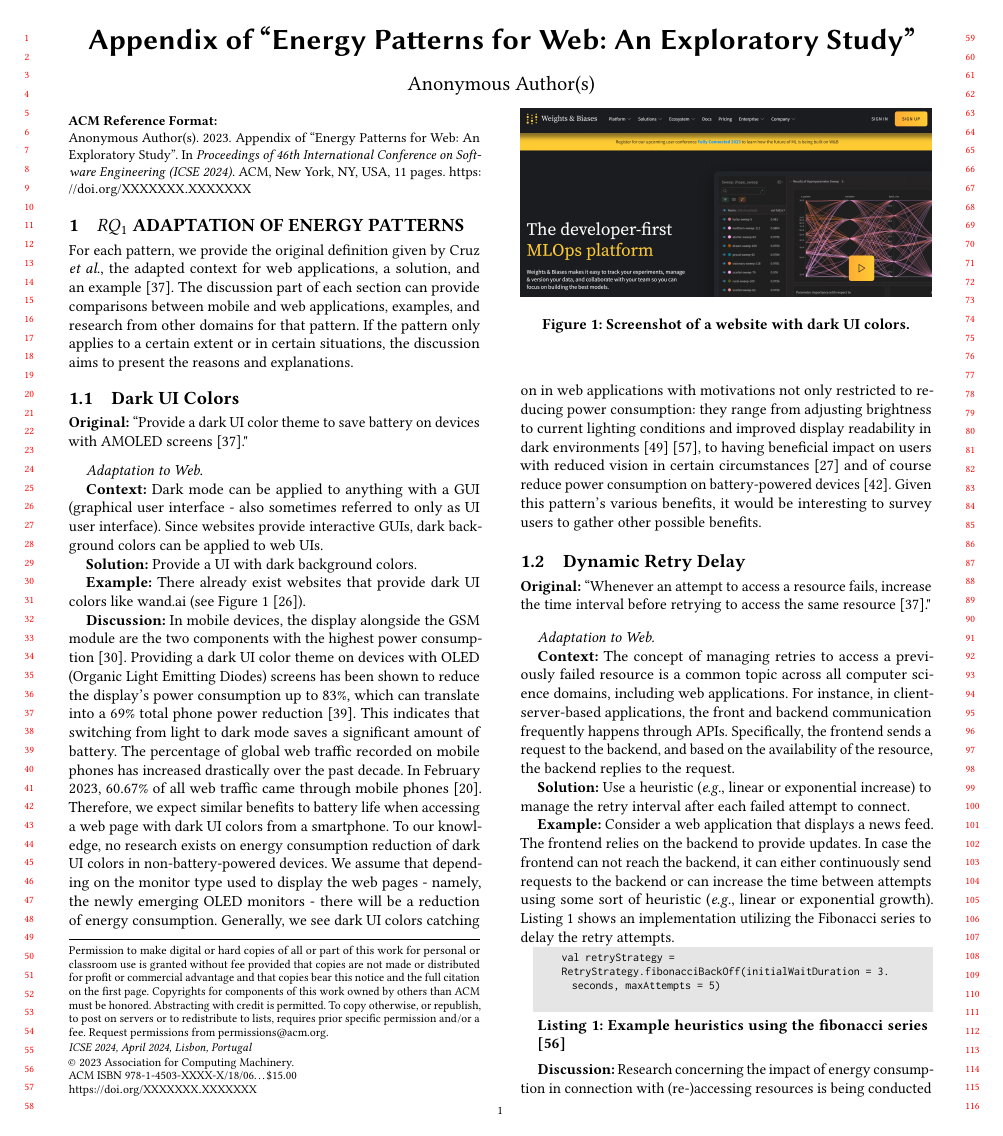
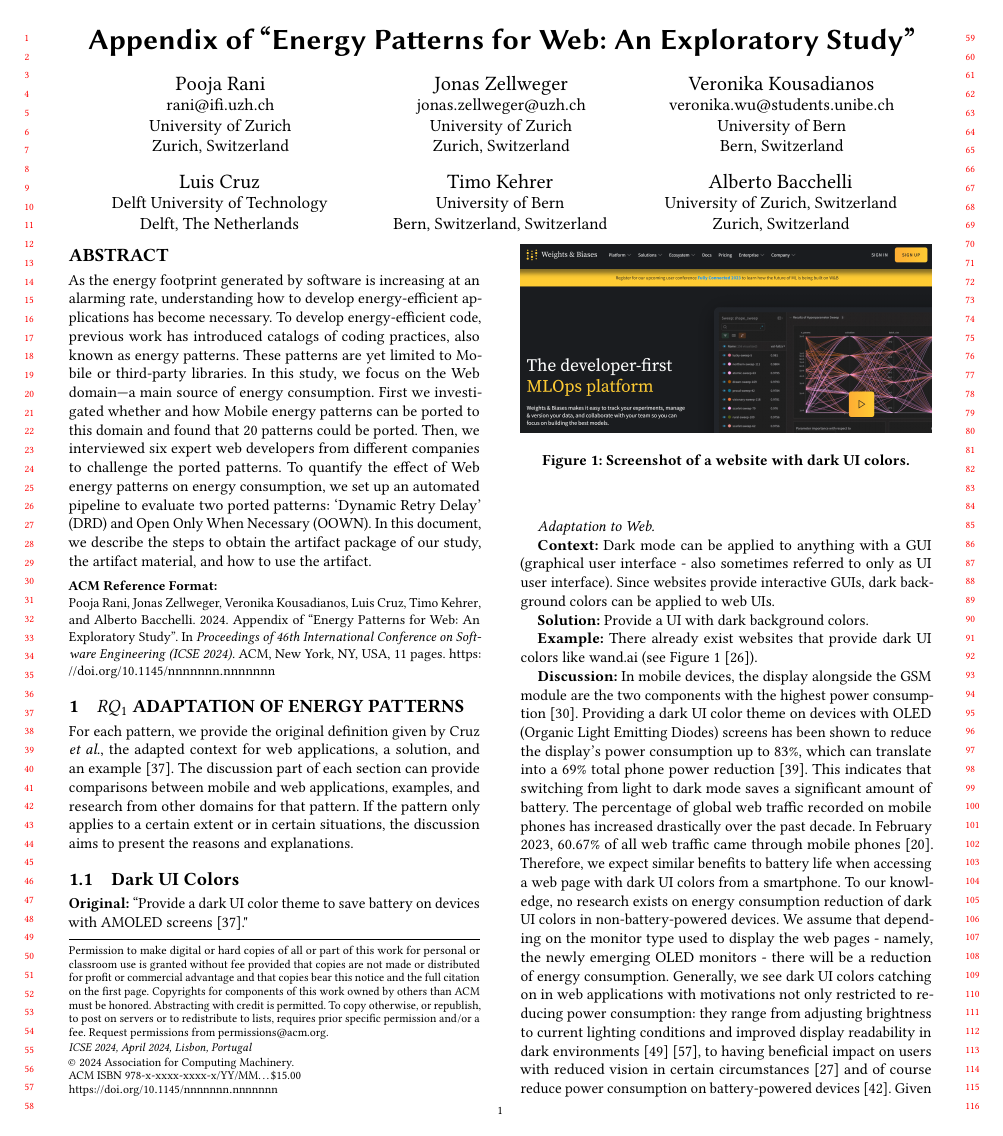
Before and after one commit to PR-research-data-tools/RP-energy-patterns-web, a LaTeX paper (main.tex): page 1 of 11. Compiled offline with pdfLaTeX.

```diff
--- a/main.tex
+++ b/main.tex
@@ -1,14 +1,14 @@
 % !TEX root = main.tex
-\documentclass[sigconf,review,anonymous]{acmart}
+\documentclass[sigconf,review]{acmart}
 
 \AtBeginDocument{%
   \providecommand\BibTeX{{%
     \normalfont B\kern-0.5em{\scshape i\kern-0.25em b}\kern-0.8em\TeX}}}
 
-\setcopyright{acmcopyright}
-\copyrightyear{2023}
-\acmYear{2023}
-\acmDOI{XXXXXXX.XXXXXXX}
+%\setcopyright{acmcopyright}
+%\copyrightyear{2023}
+%\acmYear{2023}
+%\acmDOI{XXXXXXX.XXXXXXX}
 
 %% These commands are for a PROCEEDINGS abstract or paper.
 \acmConference[ICSE 2024]{46th International Conference on Software Engineering}{April 2024}{Lisbon, Portugal}
@@ -18,8 +18,8 @@
 %%
 %%\acmBooktitle{Woodstock '18: ACM Symposium on Neural Gaze Detection,
 %% June 03--05, 2018, Woodstock, NY}
-\acmPrice{15.00}
-\acmISBN{978-1-4503-XXXX-X/18/06}
+%\acmPrice{15.00}
+%\acmISBN{978-1-4503-XXXX-X/18/06}
 
 \input{preamble.tex}
 
@@ -27,7 +27,63 @@
 
 \title{Appendix of ``Energy Patterns for Web: An Exploratory Study''}
 
-\author{Authors details omitted for double-blind reviewing}
+\author{Pooja Rani}
+\email{rani@ifi.uzh.ch}
+\affiliation{%
+  \institution{University of Zurich}
+  \city{Zurich}
+  \country{Switzerland}
+}
+
+\author{Jonas Zellweger}
+\email{jonas.zellweger@uzh.ch}
+\affiliation{%
+  \institution{University of Zurich}
+  \city{Zurich}
+  \country{Switzerland}
+}
+
+\author{Veronika Kousadianos}
+\email{veronika.wu@students.unibe.ch}
+\affiliation{%
+ \institution{University of Bern}
+ \city{Bern}
+\country{Switzerland}
+ }
+
+
+ \author{Luis Cruz}
+ %\email{L.Cruz@tudelft.nl}
+\affiliation{%
+ \institution{Delft University of Technology }
+  \city{Delft}
+\country{The Netherlands}
+}
+
+\author{Timo Kehrer}
+\affiliation{%
+ \institution{University of Bern}
+ \city{Bern, Switzerland}
+\country{Switzerland}
+ }
+
+\author{Alberto Bacchelli}
+\affiliation{%
+  \institution{University of Zurich, Switzerland}
+  \city{Zurich}
+  \country{Switzerland}
+}
+
+\begin{abstract}
+As the energy footprint generated by software is increasing at an alarming rate, understanding how to develop energy-efficient applications has become necessary.
+To develop energy-efficient code, previous work has introduced catalogs of coding practices, also known as energy patterns.
+These patterns are yet limited to Mobile or third-party libraries.
+In this study, we focus on the Web domain---a main source of energy consumption.
+First we investigated whether and how Mobile energy patterns can be ported to this domain and found that 20 patterns could be ported.
+Then, we interviewed six expert web developers from different companies to challenge the ported patterns.
+To quantify the effect of Web energy patterns on energy consumption, we set up an automated pipeline to evaluate two ported patterns: `Dynamic Retry Delay' (DRD) and  Open Only When Necessary (OOWN).
+In this document, we describe the steps to obtain the artifact package of our study, the artifact material, and how to use the artifact.
+\end{abstract}
 
 \maketitle
 
```
Also changed, not shown: RQ3/README.md, 1 other file.
